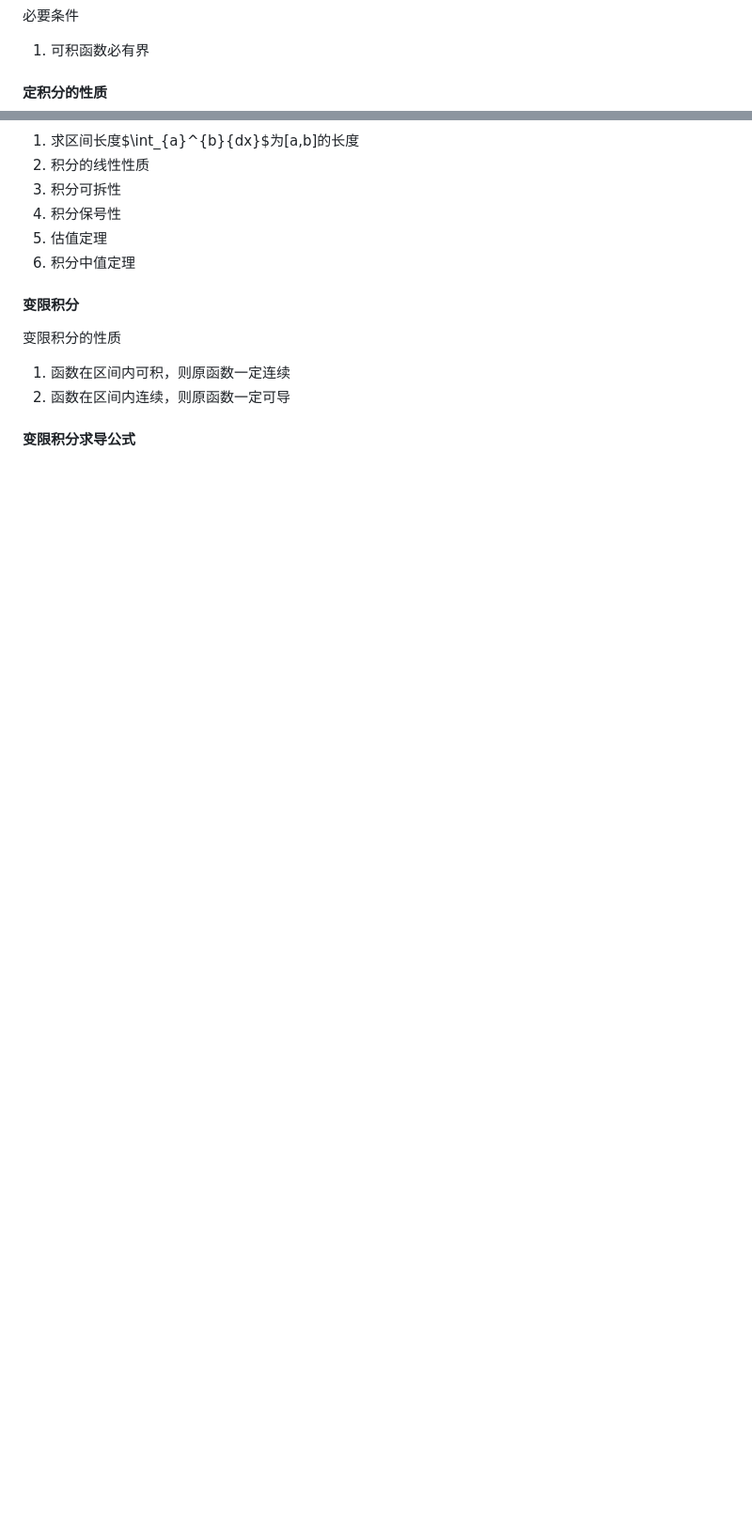
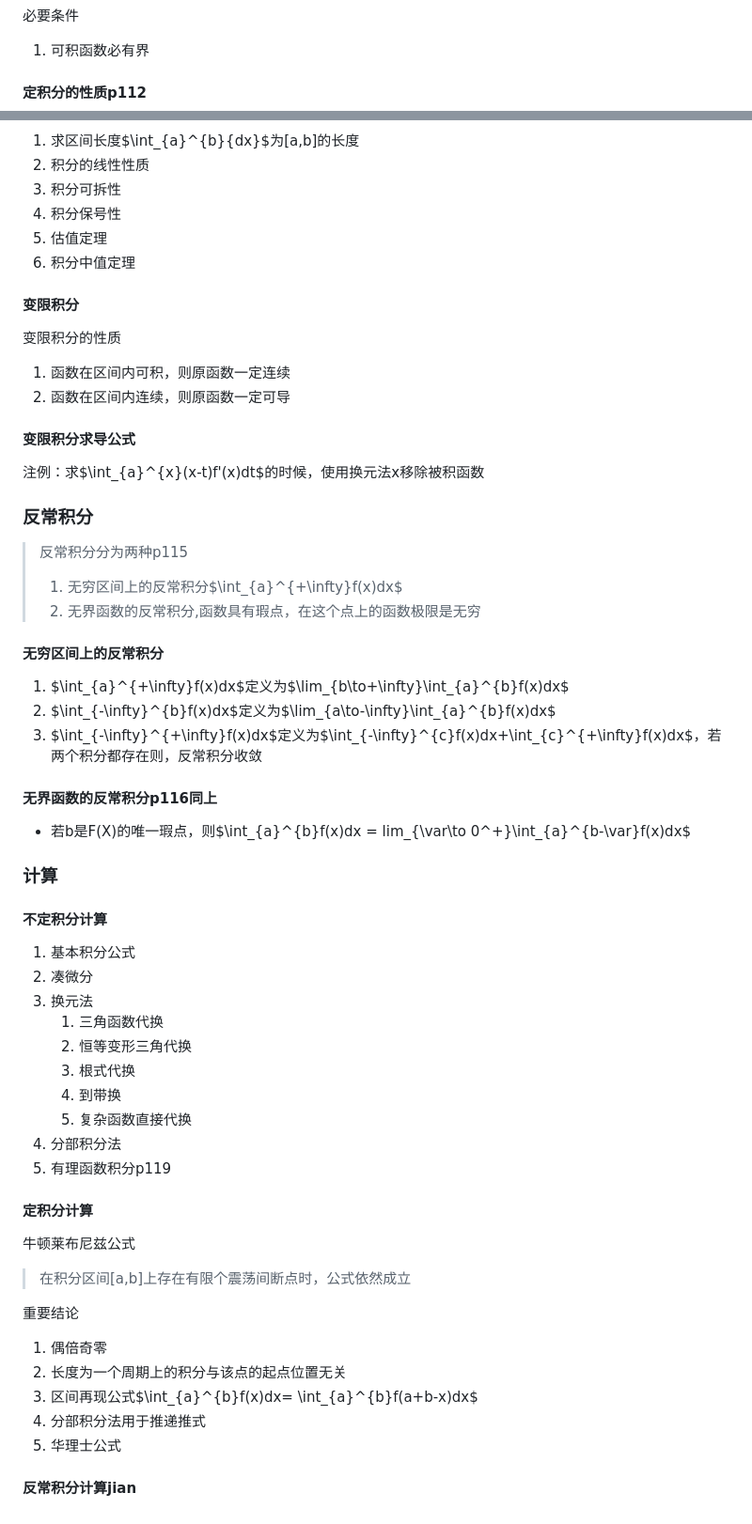
Before and after one commit to 1xingao/1xingao, a Markdown page: notebook/考研数学.md, 2 parts joined by grey strips. Shown: that part at 94% size. Drawn GitHub-style; blank space fills up the shorter version.

```diff
--- a/notebook/考研数学.md
+++ b/notebook/考研数学.md
@@ -395,7 +405,7 @@ $$
 
 1. 可积函数必有界
 
-#### 定积分的性质
+#### 定积分的性质p112
 
 1. 求区间长度$\int_{a}^{b}{dx}$为[a,b]的长度
 2. 积分的线性性质
@@ -412,3 +422,53 @@ $$
 2. 函数在区间内连续，则原函数一定可导
 
 #### 变限积分求导公式
+
+注例：求$\int_{a}^{x}(x-t)f'(x)dt$的时候，使用换元法x移除被积函数
+
+### 反常积分
+
+> 反常积分分为两种p115
+>
+> 1. 无穷区间上的反常积分$\int_{a}^{+\infty}f(x)dx$
+> 2. 无界函数的反常积分,函数具有瑕点，在这个点上的函数极限是无穷
+
+#### 无穷区间上的反常积分
+
+1. $\int_{a}^{+\infty}f(x)dx$定义为$\lim_{b\to+\infty}\int_{a}^{b}f(x)dx$
+2. $\int_{-\infty}^{b}f(x)dx$定义为$\lim_{a\to-\infty}\int_{a}^{b}f(x)dx$
+3. $\int_{-\infty}^{+\infty}f(x)dx$定义为$\int_{-\infty}^{c}f(x)dx+\int_{c}^{+\infty}f(x)dx$，若两个积分都存在则，反常积分收敛
+
+#### 无界函数的反常积分p116同上
+
+- 若b是F(X)的唯一瑕点，则$\int_{a}^{b}f(x)dx = lim_{\var\to 0^+}\int_{a}^{b-\var}f(x)dx$
+
+### 计算
+
+#### 不定积分计算
+
+1. 基本积分公式
+2. 凑微分
+3. 换元法
+   1. 三角函数代换
+   2. 恒等变形三角代换
+   3. 根式代换
+   4. 到带换
+   5. 复杂函数直接代换
+4. 分部积分法
+5. 有理函数积分p119
+
+#### 定积分计算
+
+牛顿莱布尼兹公式
+
+> 在积分区间[a,b]上存在有限个震荡间断点时，公式依然成立
+
+重要结论
+
+1. 偶倍奇零
+2. 长度为一个周期上的积分与该点的起点位置无关
+3. 区间再现公式$\int_{a}^{b}f(x)dx= \int_{a}^{b}f(a+b-x)dx$
+4. 分部积分法用于推递推式
+5. 华理士公式
+
+#### 反常积分计算jian
```
Also changed, not shown: other parts of notebook/考研数学.md (+11 -1 lines).
